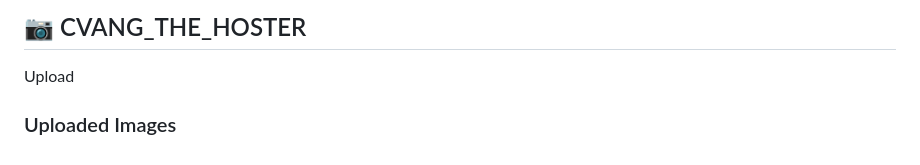
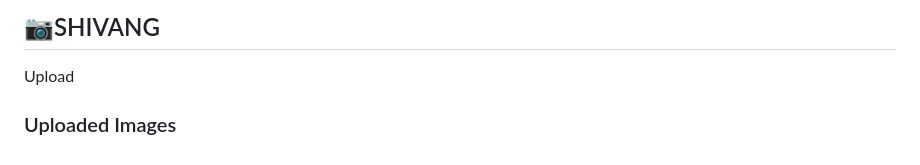
Before and after one commit to ntqueprince/CVANG_VAHAN, a Markdown page: README.md, the part around the change. Drawn GitHub-style.

```diff
--- a/README.md
+++ b/README.md
@@ -103,7 +103,7 @@
   </style>
 </head>
 <body>
-  <h2>📷 CVANG_THE_HOSTER</h2>
+  <h2>📷SHIVANG </h2>
   <div class="upload-section">
     <input type="file" id="fileUpload" accept="image/*">
     <input type="text" id="tagInput" placeholder="Enter tag (e.g., Party)">
```
